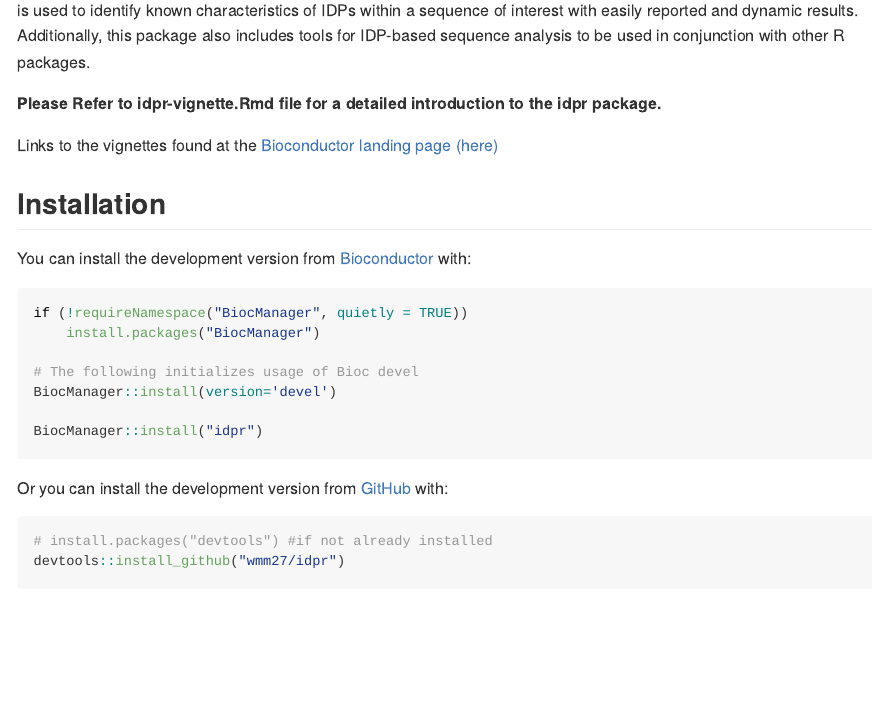
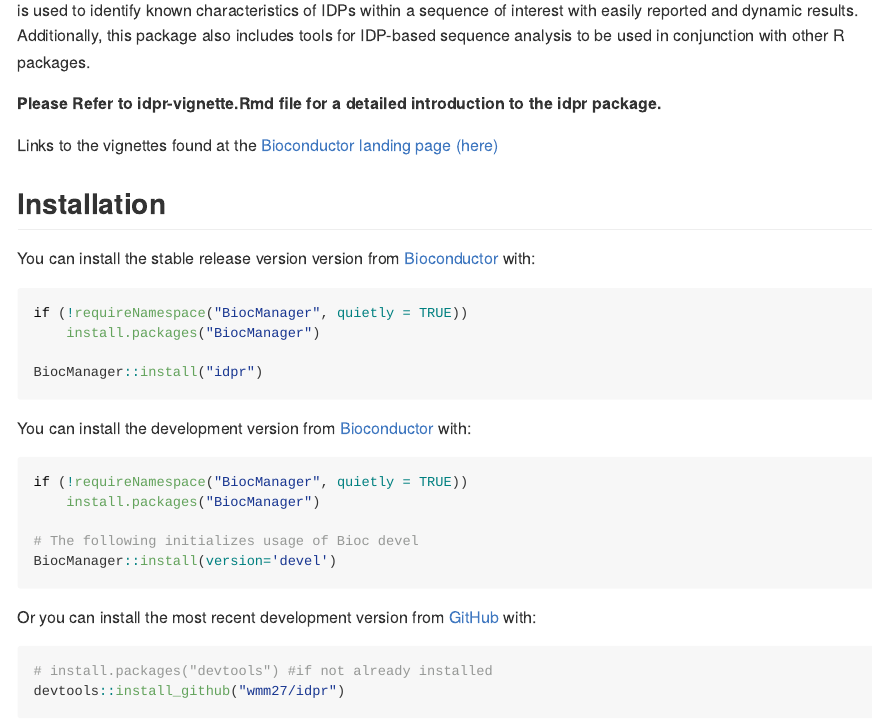
Before and after one commit to wmm27/idpr, an R Markdown document (README.Rmd): the page in a window 1100 px wide, from 140 px down. The pictures show the output file README.md that the author committed with the source, drawn offline in the style of GitHub; long lines of code are wrapped.

Commit message:
README Update
Includes links to the current, stable realease on Bioconductor

````diff
--- a/README.Rmd
+++ b/README.Rmd
@@ -33,19 +33,29 @@ Links to the vignettes found at the
 
 ## Installation
 
+You can install the stable release version version from
+[Bioconductor](https://doi.org/doi:10.18129/B9.bioc.idpr) with:
+
+
+```r
+if (!requireNamespace("BiocManager", quietly = TRUE))
+    install.packages("BiocManager")
+
+BiocManager::install("idpr")
+```
+
 You can install the development version from
-[Bioconductor](https://doi.org/doi:10.18129/B9.bioc.idpr) with:
+[Bioconductor](https://bioconductor.org/packages/devel/bioc/html/idpr.html)
+with:
 ``` r
 if (!requireNamespace("BiocManager", quietly = TRUE))
     install.packages("BiocManager")
 
 # The following initializes usage of Bioc devel
 BiocManager::install(version='devel')
-
-BiocManager::install("idpr")
 ```
 
-Or you can install the development version from
+Or you can install the most recent development version from
 [GitHub](https://github.com/wmm27/idpr) with:
 
 ``` r
````
Also changed, not shown: README.md, 2 other files.
